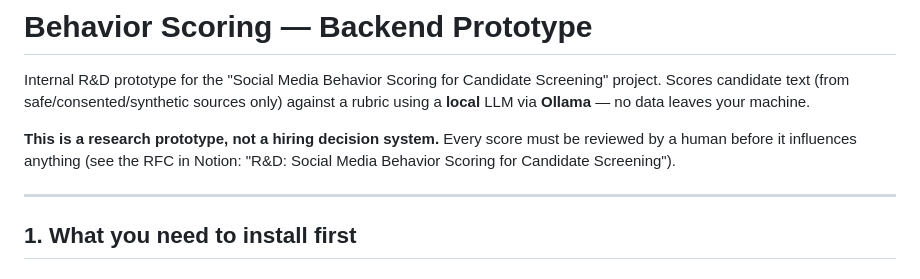
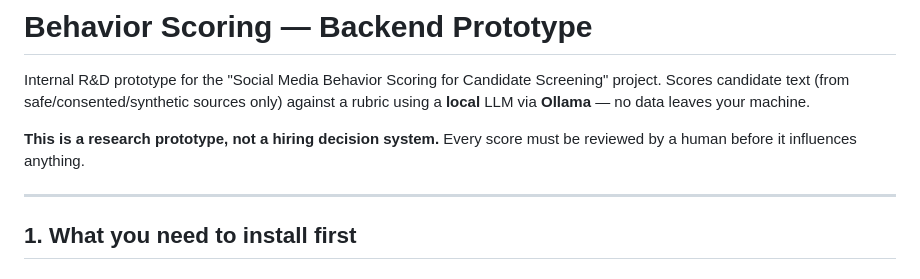
Before and after one commit to trouvaiilx/behavior-scoring, a Markdown page: README.md, the part around the change. Rendered like a GitHub page.

Commit message:
docs: remove internal Notion reference from README disclaimer

```diff
--- a/README.md
+++ b/README.md
@@ -6,8 +6,7 @@ sources only) against a rubric using a **local** LLM via **Ollama** — no
 data leaves your machine.
 
 **This is a research prototype, not a hiring decision system.** Every score
-must be reviewed by a human before it influences anything (see the RFC in
-Notion: "R&D: Social Media Behavior Scoring for Candidate Screening").
+must be reviewed by a human before it influences anything.
 
 ---
 
```
